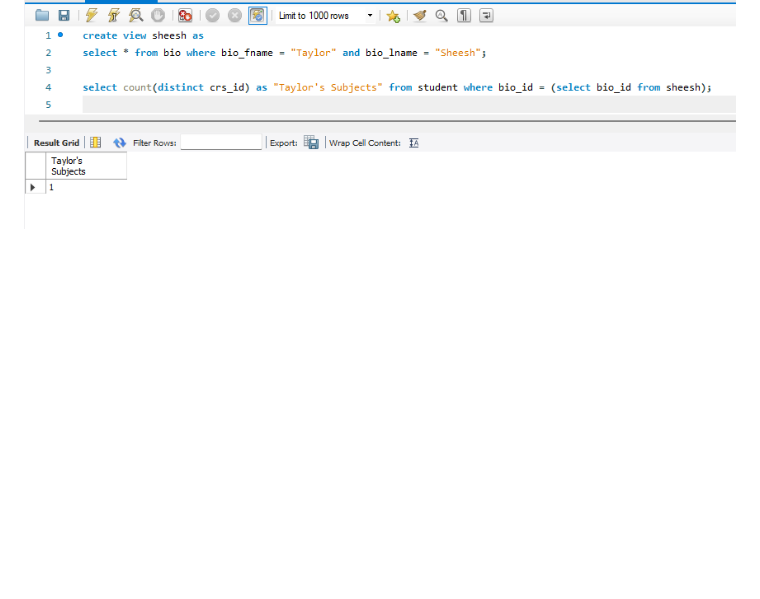
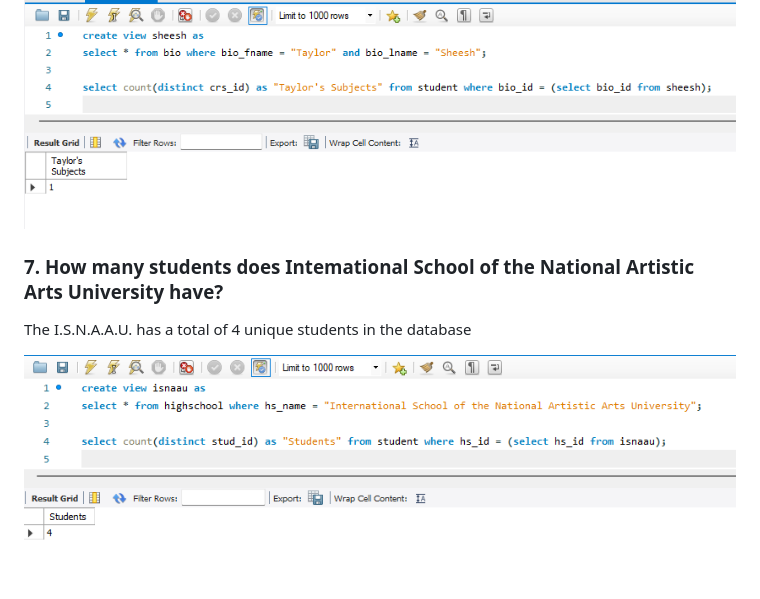
Before and after one commit to 1123Alessandro/Data-Warehouse-Labs, a Markdown page: README.md, the part around the change. Rendered like a GitHub page; pictures changed too: images/q7.png (added); blank space fills up the shorter version.

```diff
--- a/README.md
+++ b/README.md
@@ -41,3 +41,9 @@ split the original table into these entities
 By using the `distinct` keyword to only get the courses that are connected to Taylor Sheesh's bio_id, we can acquire the count
 
 ![](images/q4.png)
+
+### 7. How many students does Intemational School of the National Artistic Arts University have?
+
+The I.S.N.A.A.U. has a total of 4 unique students in the database
+
+![](images/q7.png)
```
Also changed, not shown: 1 other file.
